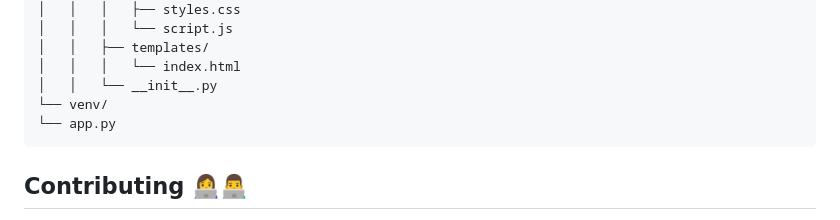
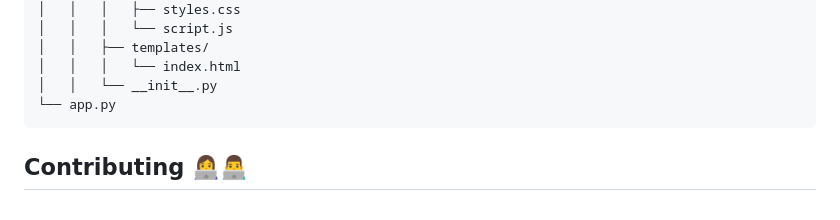
Before and after one commit to shashankatthaluri/AI-storytelling-web-app, a Markdown page: README.md, the part around the change. Rendered like a GitHub page.

````diff
--- a/README.md
+++ b/README.md
@@ -113,7 +113,6 @@ AI-storytelling-web-app/
 │   │   ├── templates/
 │   │   │   └── index.html
 │   │   └── __init__.py
-└── venv/
 └── app.py
 ```
 
````
